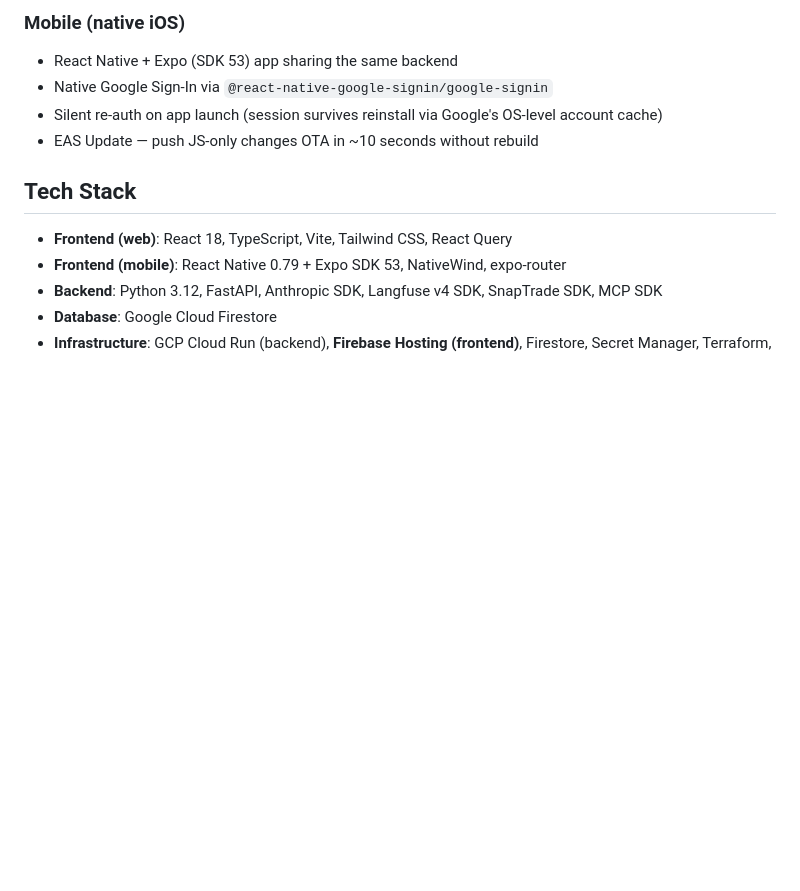
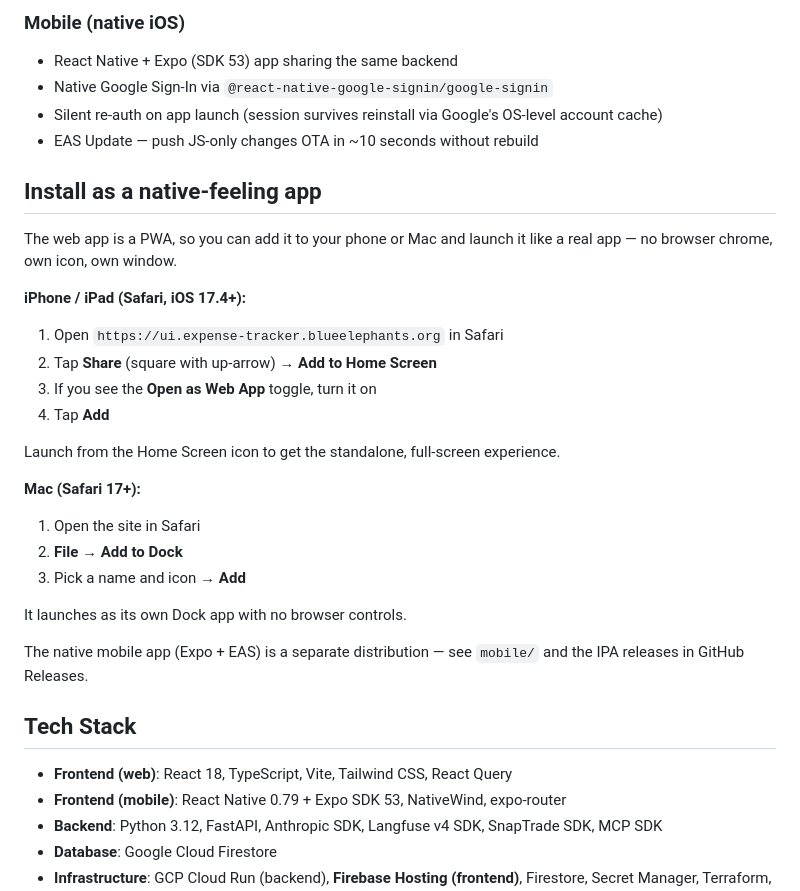
Before and after one commit to dhishan/family-expense-tracker, a Markdown page: README.md, the part around the change. GitHub-like rendering; blank space fills up the shorter version.

Commit message:
docs: add "Install as a native-feeling app" PWA section to README
iPhone (Add to Home Screen + Open as Web App) and Mac (File → Add to
Dock) instructions for using ui.expense-tracker.blueelephants.org
standalone.

Co-Authored-By: Claude Opus 4.7 <noreply@anthropic.com>

```diff
--- a/README.md
+++ b/README.md
@@ -31,6 +31,27 @@ A family expense tracking application with brokerage portfolio integration and a
 - Native Google Sign-In via `@react-native-google-signin/google-signin`
 - Silent re-auth on app launch (session survives reinstall via Google's OS-level account cache)
 - EAS Update — push JS-only changes OTA in ~10 seconds without rebuild
+
+## Install as a native-feeling app
+
+The web app is a PWA, so you can add it to your phone or Mac and launch it like a real app — no browser chrome, own icon, own window.
+
+**iPhone / iPad (Safari, iOS 17.4+):**
+1. Open `https://ui.expense-tracker.blueelephants.org` in Safari
+2. Tap **Share** (square with up-arrow) → **Add to Home Screen**
+3. If you see the **Open as Web App** toggle, turn it on
+4. Tap **Add**
+
+Launch from the Home Screen icon to get the standalone, full-screen experience.
+
+**Mac (Safari 17+):**
+1. Open the site in Safari
+2. **File → Add to Dock**
+3. Pick a name and icon → **Add**
+
+It launches as its own Dock app with no browser controls.
+
+The native mobile app (Expo + EAS) is a separate distribution — see `mobile/` and the IPA releases in GitHub Releases.
 
 ## Tech Stack
 
```
